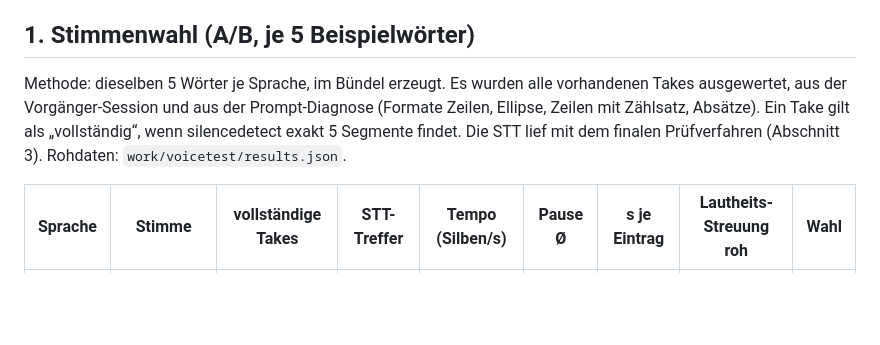
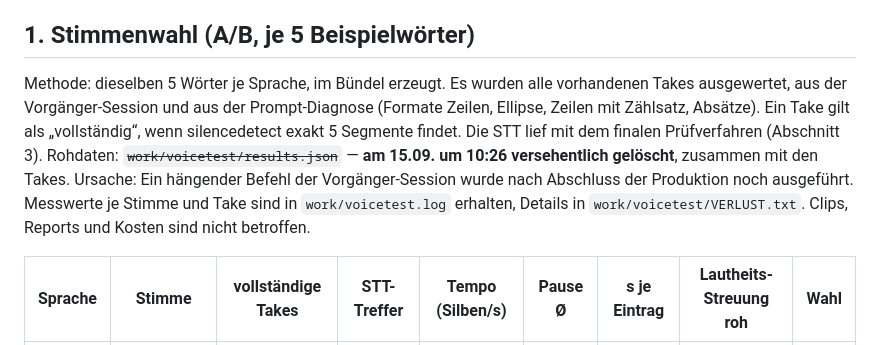
Before and after one commit to Os-oe/kalemo, a Markdown page: docs/audio-protokoll.md, the part around the change. Drawn GitHub-style; blank space fills up the shorter version.

Commit message:
Audio-Protokoll: Verlust der Stimmtest-Rohdaten dokumentiert (Clips unberuehrt, 909/909)
Co-Authored-By: Claude Opus 5 (1M context) <noreply@anthropic.com>
Claude-Session: https://claude.ai/code/session_01D6QzqboSrfBWza5AjHFVbj

```diff
--- a/docs/audio-protokoll.md
+++ b/docs/audio-protokoll.md
@@ -22,7 +22,7 @@ Die Takes der Vorgängerin wurden weiterverwendet (`work/voicetest/*/take-lines-
 
 ## 1. Stimmenwahl (A/B, je 5 Beispielwörter)
 
-Methode: dieselben 5 Wörter je Sprache, im Bündel erzeugt. Es wurden alle vorhandenen Takes ausgewertet, aus der Vorgänger-Session und aus der Prompt-Diagnose (Formate Zeilen, Ellipse, Zeilen mit Zählsatz, Absätze). Ein Take gilt als „vollständig“, wenn silencedetect exakt 5 Segmente findet. Die STT lief mit dem finalen Prüfverfahren (Abschnitt 3). Rohdaten: `work/voicetest/results.json`.
+Methode: dieselben 5 Wörter je Sprache, im Bündel erzeugt. Es wurden alle vorhandenen Takes ausgewertet, aus der Vorgänger-Session und aus der Prompt-Diagnose (Formate Zeilen, Ellipse, Zeilen mit Zählsatz, Absätze). Ein Take gilt als „vollständig“, wenn silencedetect exakt 5 Segmente findet. Die STT lief mit dem finalen Prüfverfahren (Abschnitt 3). Rohdaten: ~~`work/voicetest/results.json`~~ — **am 15.09. um 10:26 versehentlich gelöscht**, zusammen mit den Takes. Ursache: Ein hängender Befehl der Vorgänger-Session wurde nach Abschluss der Produktion noch ausgeführt. Messwerte je Stimme und Take sind in `work/voicetest.log` erhalten, Details in `work/voicetest/VERLUST.txt`. Clips, Reports und Kosten sind nicht betroffen.
 
 | Sprache | Stimme | vollständige Takes | STT-Treffer | Tempo (Silben/s) | Pause Ø | s je Eintrag | Lautheits-Streuung roh | Wahl |
 |---|---|---|---|---|---|---|---|---|
```
